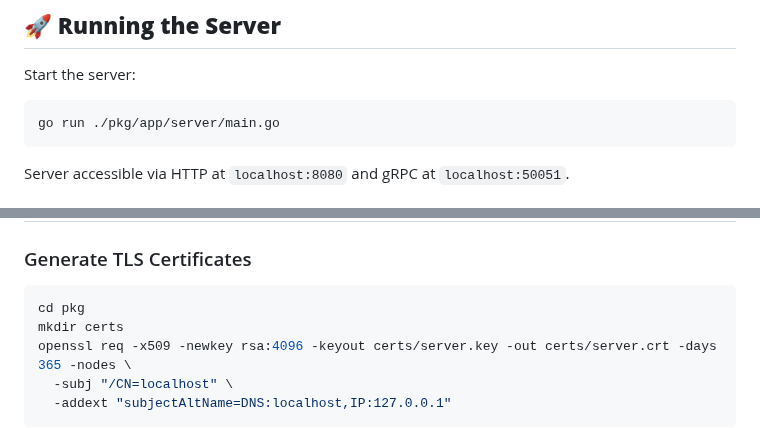
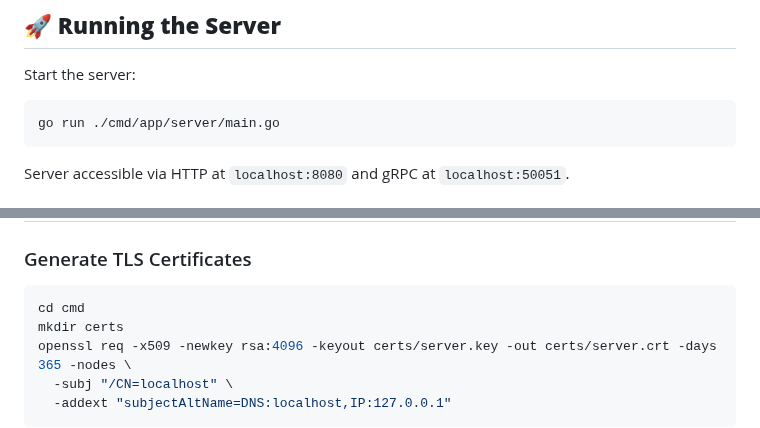
Before and after one commit to Raezil/Thunder, a Markdown page: README.md, 2 parts joined by grey strips. GitHub-like rendering.

````diff
--- a/README.md
+++ b/README.md
@@ -137,7 +137,7 @@ thunder generate --proto=example.proto
 
 Start the server:
 ```bash
-go run ./pkg/app/server/main.go
+go run ./cmd/app/server/main.go
 ```
 
 Server accessible via HTTP at `localhost:8080` and gRPC at `localhost:50051`.
@@ -159,7 +159,7 @@ go test ./pkg/db ./pkg/middlewares/ ./pkg/services/ ./pkg/services/generated
 
 ### Generate TLS Certificates
 ```bash
-cd pkg
+cd cmd
 mkdir certs
 openssl req -x509 -newkey rsa:4096 -keyout certs/server.key -out certs/server.crt -days 365 -nodes \
   -subj "/CN=localhost" \
````
